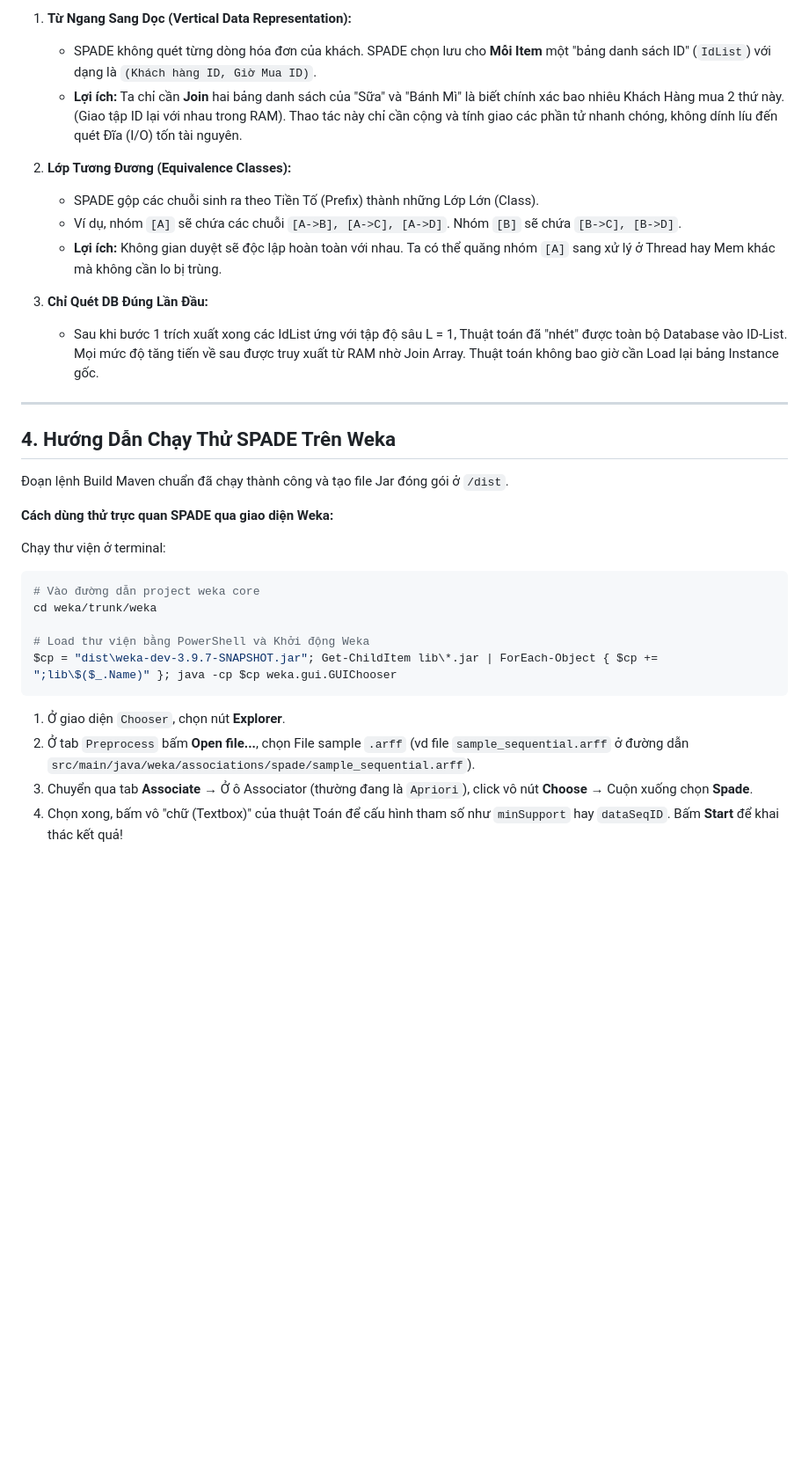
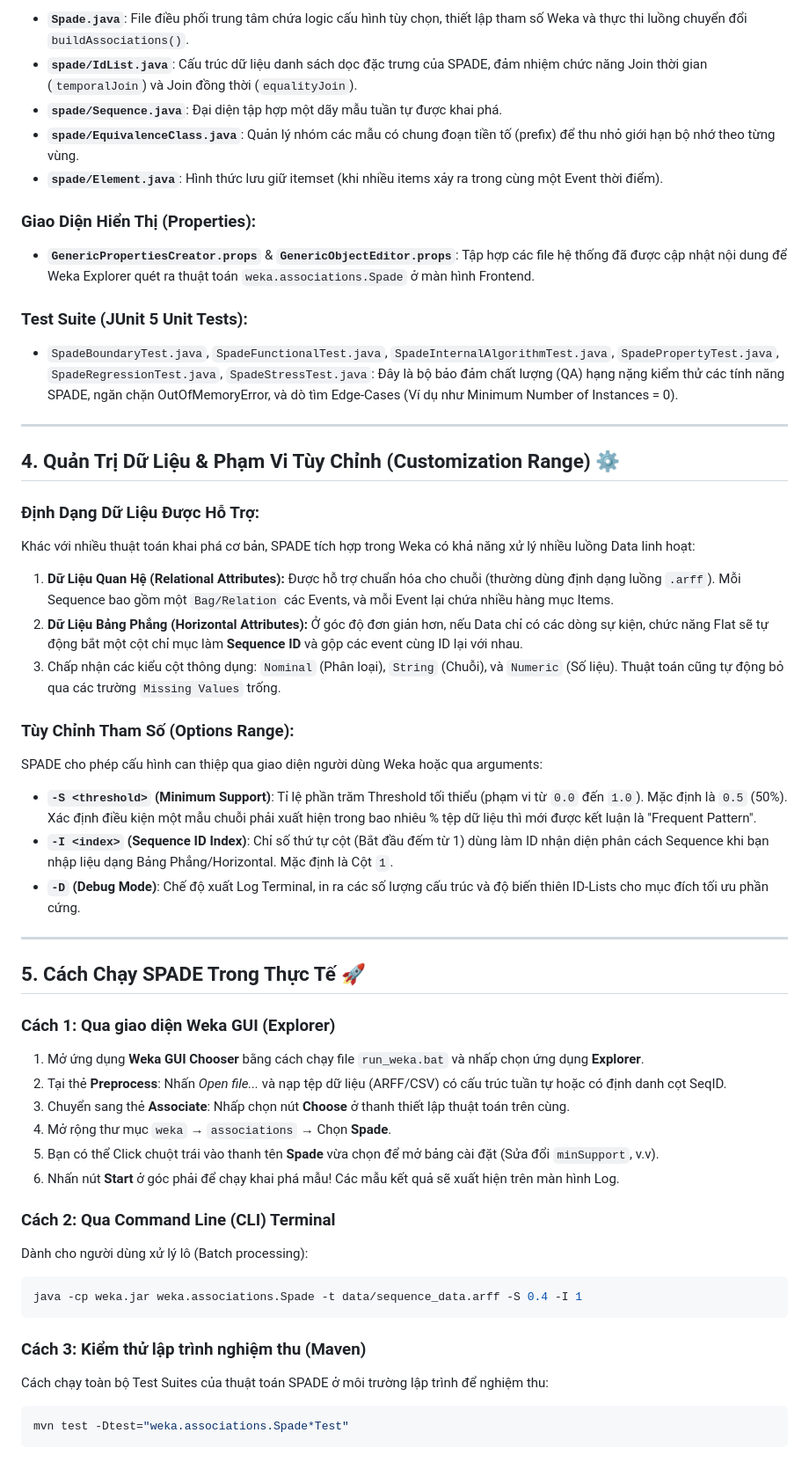
Before and after one commit to FinDaHuman/weka-spade, a Markdown page: README.md, the part around one of its changes. Shown at 88% size. Rendered like a GitHub page; blank space fills up the shorter version.

Commit message:
docs: update project documentation

````diff
--- a/README.md
+++ b/README.md
@@ -66,34 +48,63 @@ Trong khi GSP duyệt Database *Horizontal* qua nhiều vòng (đếm, băm, sin
 
-1. **Từ Ngang Sang Dọc (Vertical Data Representation):**
-   * SPADE không quét từng dòng hóa đơn của khách. SPADE chọn lưu cho **Mỗi Item** một "bảng danh sách ID" (`IdList`) với dạng là `(Khách hàng ID, Giờ Mua ID)`.
-   * **Lợi ích:** Ta chỉ cần **Join** hai bảng danh sách của "Sữa" và "Bánh Mì" là biết chính xác bao nhiêu Khách Hàng mua 2 thứ này. (Giao tập ID lại với nhau trong RAM). Thao tác này chỉ cần cộng và tính giao các phần tử nhanh chóng, không dính líu đến quét Đĩa (I/O) tốn tài nguyên.
+- **`Spade.java`**: File điều phối trung tâm chứa logic cấu hình tùy chọn, thiết lập tham số Weka và thực thi luồng chuyển đổi `buildAssociations()`.
+- **`spade/IdList.java`**: Cấu trúc dữ liệu danh sách dọc đặc trưng của SPADE, đảm nhiệm chức năng Join thời gian (`temporalJoin`) và Join đồng thời (`equalityJoin`).
+- **`spade/Sequence.java`**: Đại diện tập hợp một dãy mẫu tuần tự được khai phá.
+- **`spade/EquivalenceClass.java`**: Quản lý nhóm các mẫu có chung đoạn tiền tố (prefix) để thu nhỏ giới hạn bộ nhớ theo từng vùng.
+- **`spade/Element.java`**: Hình thức lưu giữ itemset (khi nhiều items xảy ra trong cùng một Event thời điểm).
 
-2. **Lớp Tương Đương (Equivalence Classes):**
-   * SPADE gộp các chuỗi sinh ra theo Tiền Tố (Prefix) thành những Lớp Lớn (Class).
-   * Ví dụ, nhóm `[A]` sẽ chứa các chuỗi `[A->B], [A->C], [A->D]`. Nhóm `[B]` sẽ chứa `[B->C], [B->D]`.
-   * **Lợi ích:** Không gian duyệt sẽ độc lập hoàn toàn với nhau. Ta có thể quăng nhóm `[A]` sang xử lý ở Thread hay Mem khác mà không cần lo bị trùng.
+### Giao Diện Hiển Thị (Properties):
 
-3. **Chỉ Quét DB Đúng Lần Đầu:**
-   * Sau khi bước 1 trích xuất xong các IdList ứng với tập độ sâu L = 1, Thuật toán đã "nhét" được toàn bộ Database vào ID-List. Mọi mức độ tăng tiến về sau được truy xuất từ RAM nhờ Join Array. Thuật toán không bao giờ cần Load lại bảng Instance gốc.
+- **`GenericPropertiesCreator.props`** & **`GenericObjectEditor.props`**: Tập hợp các file hệ thống đã được cập nhật nội dung để Weka Explorer quét ra thuật toán `weka.associations.Spade` ở màn hình Frontend.
+
+### Test Suite (JUnit 5 Unit Tests):
+
+- `SpadeBoundaryTest.java`, `SpadeFunctionalTest.java`, `SpadeInternalAlgorithmTest.java`, `SpadePropertyTest.java`, `SpadeRegressionTest.java`, `SpadeStressTest.java`: Đây là bộ bảo đảm chất lượng (QA) hạng nặng kiểm thử các tính năng SPADE, ngăn chặn OutOfMemoryError, và dò tìm Edge-Cases (Ví dụ như Minimum Number of Instances = 0).
 
 ---
 
-## 4. Hướng Dẫn Chạy Thử SPADE Trên Weka
+## 4. Quản Trị Dữ Liệu & Phạm Vi Tùy Chỉnh (Customization Range) ⚙️
 
-Đoạn lệnh Build Maven chuẩn đã chạy thành công và tạo file Jar đóng gói ở `/dist`.
+### Định Dạng Dữ Liệu Được Hỗ Trợ:
 
-**Cách dùng thử trực quan SPADE qua giao diện Weka:**
+Khác với nhiều thuật toán khai phá cơ bản, SPADE tích hợp trong Weka có khả năng xử lý nhiều luồng Data linh hoạt:
 
-Chạy thư viện ở terminal:
+1. **Dữ Liệu Quan Hệ (Relational Attributes):** Được hỗ trợ chuẩn hóa cho chuỗi (thường dùng định dạng luồng `.arff`). Mỗi Sequence bao gồm một `Bag/Relation` các Events, và mỗi Event lại chứa nhiều hàng mục Items.
+2. **Dữ Liệu Bảng Phẳng (Horizontal Attributes):** Ở góc độ đơn giản hơn, nếu Data chỉ có các dòng sự kiện, chức năng Flat sẽ tự động bắt một cột chỉ mục làm **Sequence ID** và gộp các event cùng ID lại với nhau.
+3. Chấp nhận các kiểu cột thông dụng: `Nominal` (Phân loại), `String` (Chuỗi), và `Numeric` (Số liệu). Thuật toán cũng tự động bỏ qua các trường `Missing Values` trống.
+
+### Tùy Chỉnh Tham Số (Options Range):
+
+SPADE cho phép cấu hình can thiệp qua giao diện người dùng Weka hoặc qua arguments:
+
+- **`-S <threshold>` (Minimum Support)**: Tỉ lệ phần trăm Threshold tối thiểu (phạm vi từ `0.0` đến `1.0`). Mặc định là `0.5` (50%). Xác định điều kiện một mẫu chuỗi phải xuất hiện trong bao nhiêu % tệp dữ liệu thì mới được kết luận là "Frequent Pattern".
+- **`-I <index>` (Sequence ID Index)**: Chỉ số thứ tự cột (Bắt đầu đếm từ 1) dùng làm ID nhận diện phân cách Sequence khi bạn nhập liệu dạng Bảng Phẳng/Horizontal. Mặc định là Cột `1`.
+- **`-D` (Debug Mode)**: Chế độ xuất Log Terminal, in ra các số lượng cấu trúc và độ biến thiên ID-Lists cho mục đích tối ưu phần cứng.
+
+---
+
+## 5. Cách Chạy SPADE Trong Thực Tế 🚀
+
+### Cách 1: Qua giao diện Weka GUI (Explorer)
+
+1. Mở ứng dụng **Weka GUI Chooser** bằng cách chạy file `run_weka.bat` và nhấp chọn ứng dụng **Explorer**.
+2. Tại thẻ **Preprocess**: Nhấn _Open file..._ và nạp tệp dữ liệu (ARFF/CSV) có cấu trúc tuần tự hoặc có định danh cọt SeqID.
+3. Chuyển sang thẻ **Associate**: Nhấp chọn nút **Choose** ở thanh thiết lập thuật toán trên cùng.
+4. Mở rộng thư mục `weka` → `associations` → Chọn **Spade**.
+5. Bạn có thể Click chuột trái vào thanh tên **Spade** vừa chọn để mở bảng cài đặt (Sửa đổi `minSupport`, v.v).
+6. Nhấn nút **Start** ở góc phải để chạy khai phá mẫu! Các mẫu kết quả sẽ xuất hiện trên màn hình Log.
+
+### Cách 2: Qua Command Line (CLI) Terminal
+
+Dành cho người dùng xử lý lô (Batch processing):
+
 ```bash
-# Vào đường dẫn project weka core
-cd weka/trunk/weka
-
-# Load thư viện bằng PowerShell và Khởi động Weka
-$cp = "dist\weka-dev-3.9.7-SNAPSHOT.jar"; Get-ChildItem lib\*.jar | ForEach-Object { $cp += ";lib\$($_.Name)" }; java -cp $cp weka.gui.GUIChooser
+java -cp weka.jar weka.associations.Spade -t data/sequence_data.arff -S 0.4 -I 1
 ```
 
-1. Ở giao diện `Chooser`, chọn nút **Explorer**.
-2. Ở tab `Preprocess` bấm **Open file...**, chọn File sample `.arff` (vd file `sample_sequential.arff` ở đường dẫn `src/main/java/weka/associations/spade/sample_sequential.arff`).
-3. Chuyển qua tab **Associate** → Ở ô Associator (thường đang là `Apriori`), click vô nút **Choose** → Cuộn xuống chọn **Spade**.
-4. Chọn xong, bấm vô "chữ (Textbox)" của thuật Toán để cấu hình tham số như `minSupport` hay `dataSeqID`. Bấm **Start** để khai thác kết quả!
+### Cách 3: Kiểm thử lập trình nghiệm thu (Maven)
+
+Cách chạy toàn bộ Test Suites của thuật toán SPADE ở môi trường lập trình để nghiệm thu:
+
+```bash
+mvn test -Dtest="weka.associations.Spade*Test"
+```
````
Also changed, not shown: other parts of README.md (+24 -42 lines).
